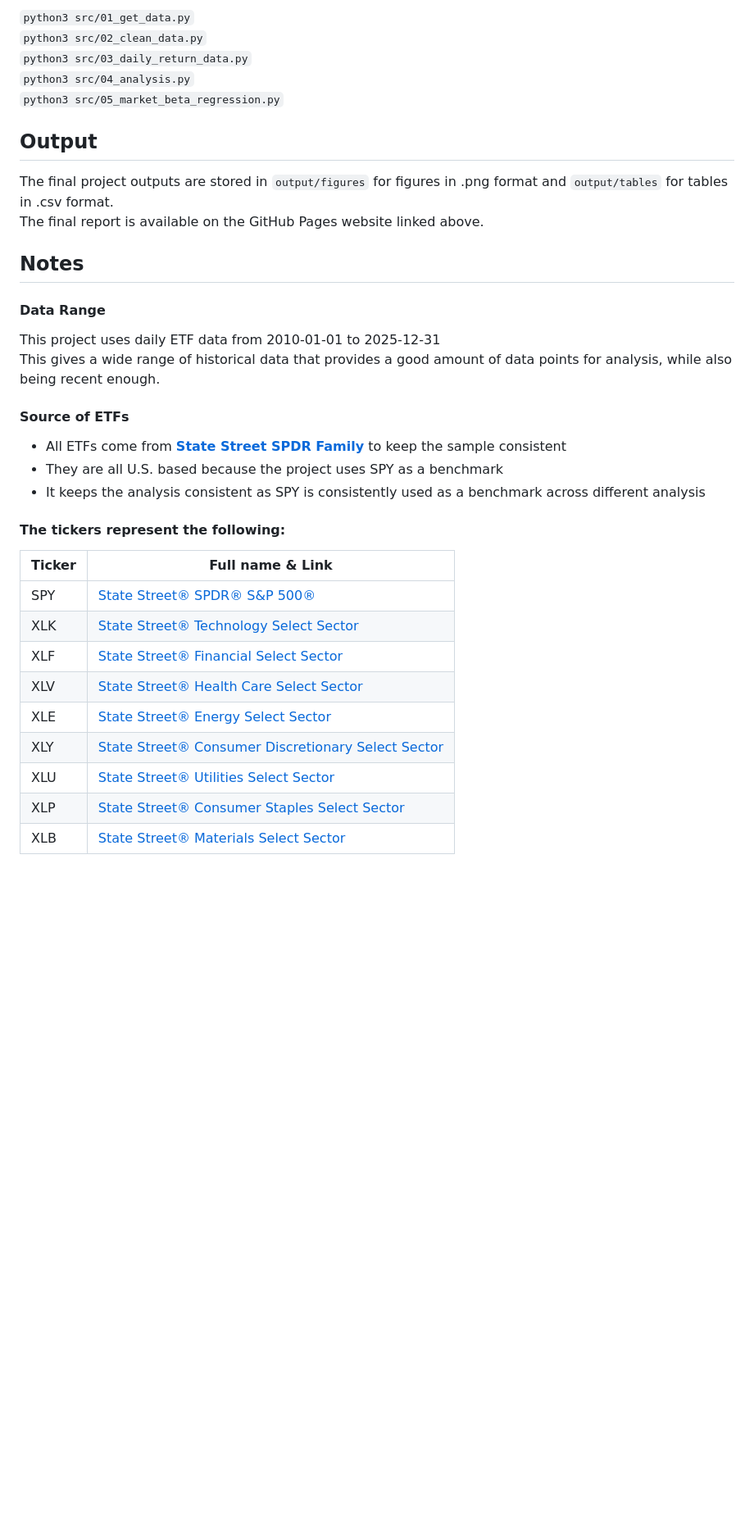
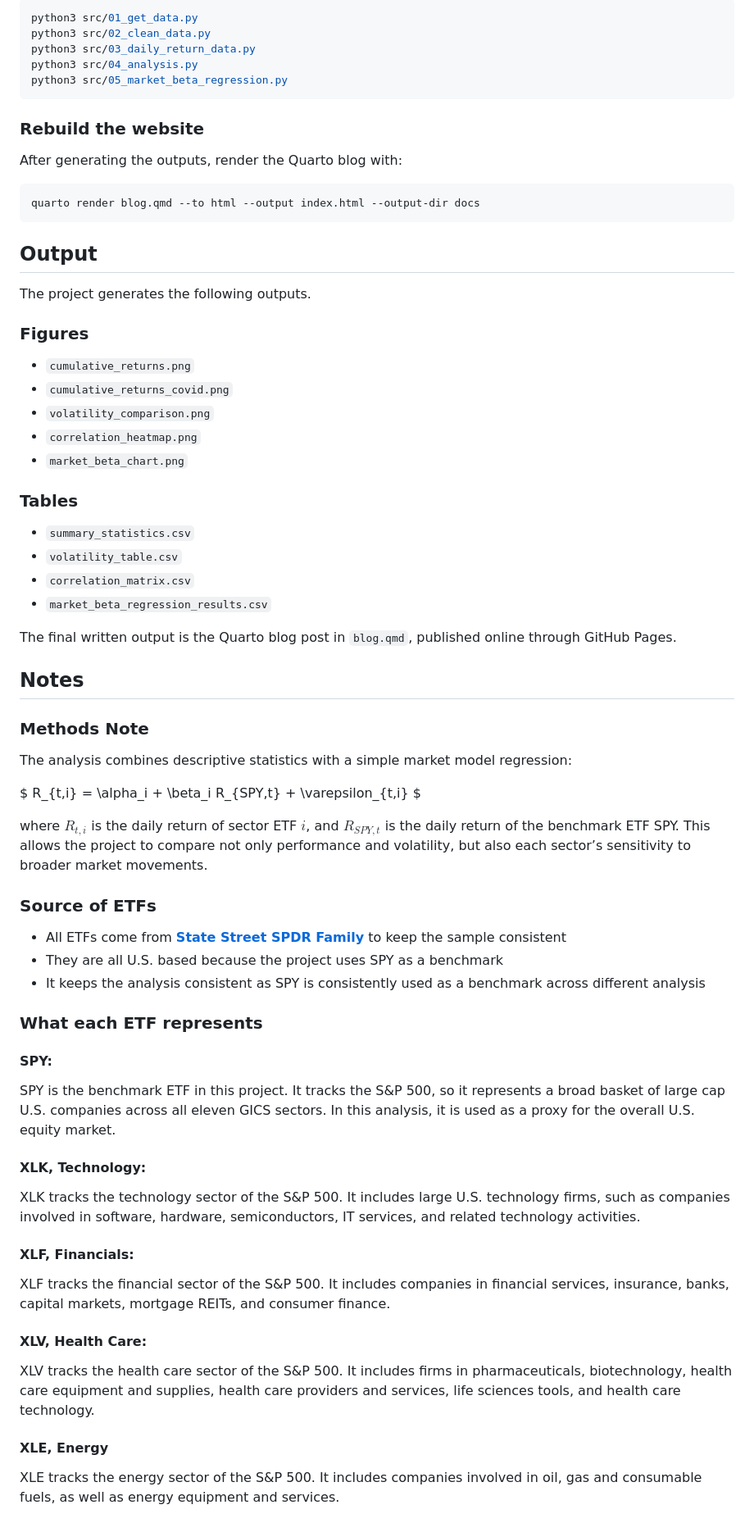
Before and after one commit to kian-psr/Empirical-project, a Markdown page: README.md, the part around one of its changes. Shown at 82% size. Drawn GitHub-style; blank space fills up the shorter version.

````diff
--- a/README.md
+++ b/README.md
@@ -99,39 +156,69 @@ To get the project replicated you have to run the script in this order:
 
-`python3 src/01_get_data.py`\
-`python3 src/02_clean_data.py`\
-`python3 src/03_daily_return_data.py`\
-`python3 src/04_analysis.py`\
-`python3 src/05_market_beta_regression.py`
+```bash
+python3 src/01_get_data.py
+python3 src/02_clean_data.py
+python3 src/03_daily_return_data.py
+python3 src/04_analysis.py
+python3 src/05_market_beta_regression.py
+```
+### Rebuild the website
+After generating the outputs, render the Quarto blog with:
+
+```bash
+quarto render blog.qmd --to html --output index.html --output-dir docs
+```
 
 ## Output
 
-The final project outputs are stored in `output/figures` for figures in .png format and `output/tables` for tables in .csv format.\
-The final report is available on the GitHub Pages website linked above.
+The project generates the following outputs.
 
+### Figures
+- `cumulative_returns.png`
+- `cumulative_returns_covid.png`
+- `volatility_comparison.png`
+- `correlation_heatmap.png`
+- `market_beta_chart.png`
+
+### Tables
+- `summary_statistics.csv`
+- `volatility_table.csv`
+- `correlation_matrix.csv`
+- `market_beta_regression_results.csv`
+
+The final written output is the Quarto blog post in `blog.qmd`, published online through GitHub Pages.
 
 ## Notes
 
-#### Data Range
+### Methods Note
 
-This project uses daily ETF data from 2010-01-01 to 2025-12-31\
-This gives a wide range of historical data that provides a good  amount of data points for analysis, while also being recent enough.
+The analysis combines descriptive statistics with a simple market model regression:
 
-#### Source of ETFs
+$
+R_{t,i} = \alpha_i + \beta_i R_{SPY,t} + \varepsilon_{t,i}
+$
+
+where $R_{t,i}$ is the daily return of sector ETF $i$, and $R_{SPY,t}$ is the daily return of the benchmark ETF SPY. This allows the project to compare not only performance and volatility, but also each sector’s sensitivity to broader market movements.
+
+### Source of ETFs
 
 - All ETFs come from [**State Street SPDR Family**](https://www.ssga.com/us/en/intermediary/capabilities/equities/sector-investing/sector-and-industry-etfs) to keep the sample consistent
 - They are all U.S. based because the project uses SPY as a benchmark
 - It keeps the analysis consistent as SPY is consistently used as a benchmark across different analysis
 
-#### The tickers represent the following:
+### What each ETF represents
 
-| Ticker | Full name & Link |
-|------------|------------------------------------------------------------|
-| SPY | [State Street® SPDR® S&P 500®](https://www.ssga.com/us/en/intermediary/etfs/state-street-spdr-sp-500-etf-trust-spy) |
-| XLK | [State Street® Technology Select Sector](https://www.ssga.com/us/en/intermediary/etfs/state-street-technology-select-sector-spdr-etf-xlk) |
-| XLF | [State Street® Financial Select Sector](https://www.ssga.com/us/en/intermediary/etfs/state-street-financial-select-sector-spdr-etf-xlf) |
-| XLV | [State Street® Health Care Select Sector](https://www.ssga.com/us/en/intermediary/etfs/state-street-health-care-select-sector-spdr-etf-xlv) |
-| XLE | [State Street® Energy Select Sector](https://www.ssga.com/us/en/intermediary/etfs/state-street-energy-select-sector-spdr-etf-xle) |
-| XLY | [State Street® Consumer Discretionary Select Sector](https://www.ssga.com/us/en/intermediary/etfs/state-street-consumer-discretionary-select-sector-spdr-etf-xly) |
-| XLU | [State Street® Utilities Select Sector](https://www.ssga.com/us/en/intermediary/etfs/state-street-utilities-select-sector-spdr-etf-xlu) |
-| XLP | [State Street® Consumer Staples Select Sector](https://www.ssga.com/us/en/intermediary/etfs/state-street-consumer-staples-select-sector-spdr-etf-xlp) |
-| XLB | [State Street® Materials Select Sector](https://www.ssga.com/us/en/intermediary/etfs/state-street-materials-select-sector-spdr-etf-xlb) |
+#### SPY:
+SPY is the benchmark ETF in this project. It tracks the S&P 500, so it represents a broad basket of large cap U.S. companies across all eleven GICS sectors. In this analysis, it is used as a proxy for the overall U.S. equity market.
+
+#### XLK, Technology:
+XLK tracks the technology sector of the S&P 500. It includes large U.S. technology firms, such as companies involved in software, hardware, semiconductors, IT services, and related technology activities.
+
+#### XLF, Financials:
+XLF tracks the financial sector of the S&P 500. It includes companies in financial services, insurance, banks, capital markets, mortgage REITs, and consumer finance.
+
+#### XLV, Health Care:
+XLV tracks the health care sector of the S&P 500. It includes firms in pharmaceuticals, biotechnology, health care equipment and supplies, health care providers and services, life sciences tools, and health care technology.
+
+#### XLE, Energy
+XLE tracks the energy sector of the S&P 500. It includes companies involved in oil, gas and consumable fuels, as well as energy equipment and services.
+
````
Also changed, not shown: other parts of README.md (+108 -38 lines).
